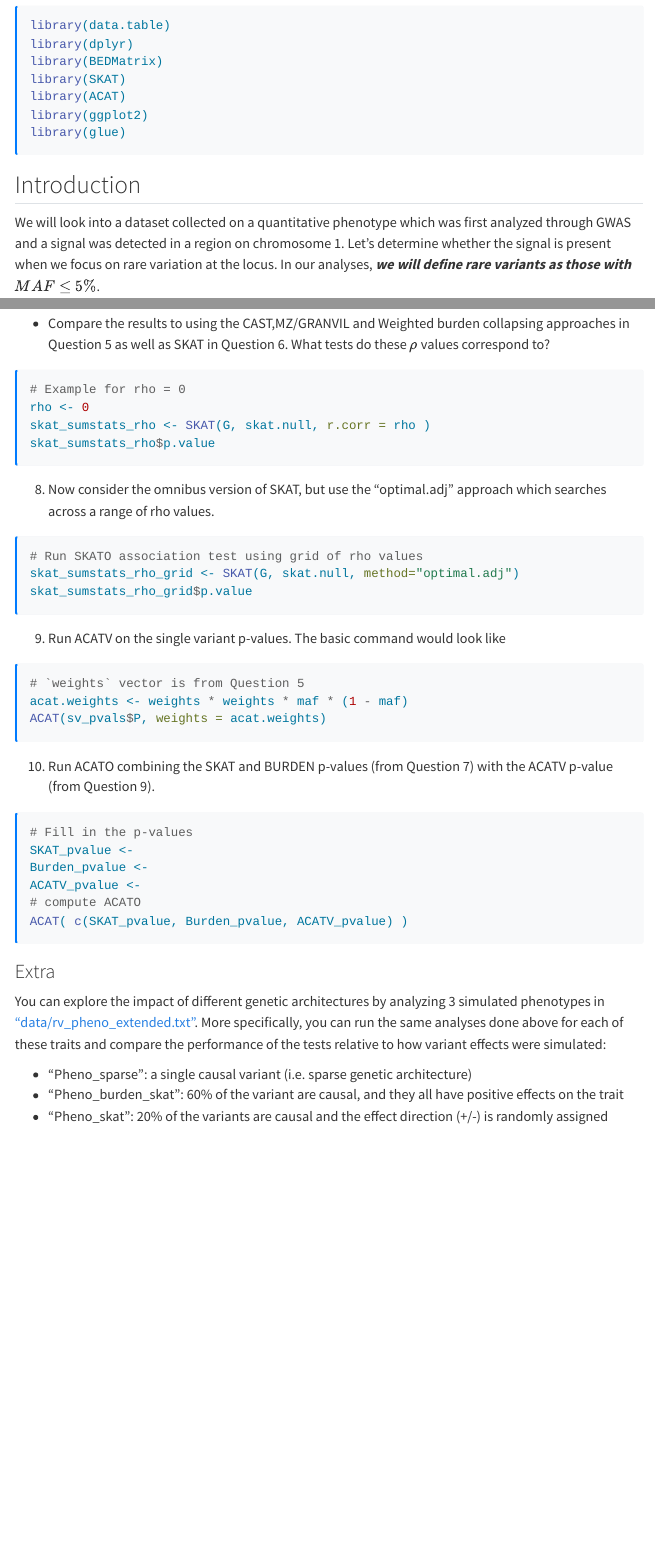
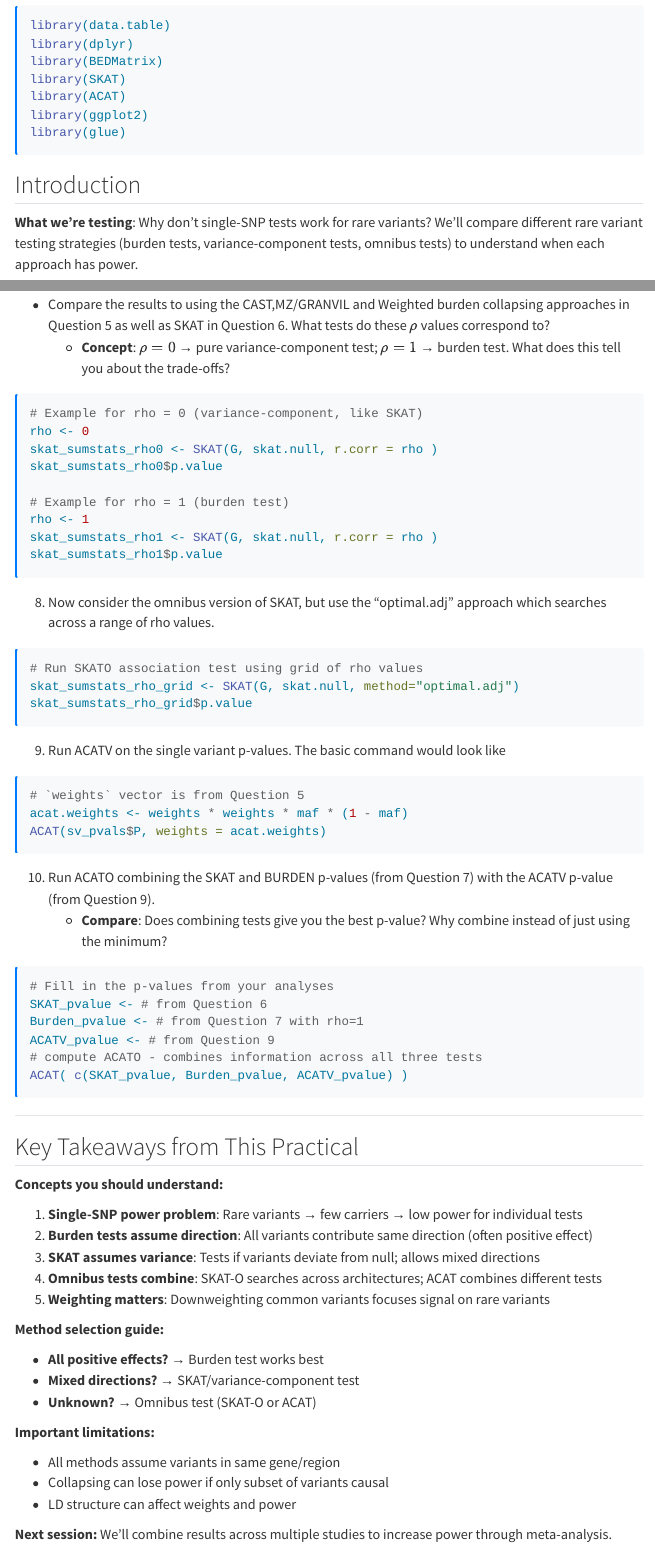
Before and after one commit to joellembatchou/SISG2026_Association_Mapping, a Quarto document (analysis/QG3_RV_tests_practical.qmd): the page in a window 1100 px wide, from 170 px down, and a second part further down, joined at a grey line. Rendered offline with R 4.5, knitr and Pandoc in place of Quarto, with nearby package versions; menus at the side of the page are left out; long lines of code are wrapped.

Commit message:
Improve Session 4 practical: Rare Variant Analysis
Critical fixes:
- Fix URLs from 2025 to 2026
- Fix directory paths from SISG/2025 to SISG/2026
- Remove duplicate '### Exercises' header in Key file

Pedagogical enhancements:
- Add 'What we're testing' context explaining power problem
- Add interpretation prompts for Q4, Q5, Q7, Q10
- Add conceptual guidance on rho values in SKAT
- Add method selection guide comparing burden vs SKAT vs ACAT
- Add 'Key Takeaways' section with core concepts
- Add caveats about assumptions and limitations
- Add bridge to Session 5 on meta-analysis

Improves alignment with Session 4 learning objectives on rare variant
testing strategies and when to use each method.

Co-Authored-By: Claude Sonnet 4 <noreply@anthropic.com>

````diff
--- a/analysis/QG3_RV_tests_practical.qmd
+++ b/analysis/QG3_RV_tests_practical.qmd
@@ -19,3 +19,5 @@
 ```
 
 ## Introduction
+
+**What we're testing**: Why don't single-SNP tests work for rare variants? We'll compare different rare variant testing strategies (burden tests, variance-component tests, omnibus tests) to understand when each approach has power.
@@ -145,11 +153,17 @@
 
 7. Run the omnibus SKAT, but consider setting $\rho$ (i.e.`r.corr`) to 0 and then 1.
   * Compare the results to using the CAST,MZ/GRANVIL and Weighted burden collapsing approaches in Question 5 as well as SKAT in Question 6. What tests do these $\rho$ values correspond to?
+    * **Concept**: $\rho=0$ → pure variance-component test; $\rho=1$ → burden test. What does this tell you about the trade-offs?
 ```{r, eval = FALSE}
-# Example for rho = 0
+# Example for rho = 0 (variance-component, like SKAT)
 rho <- 0
-skat_sumstats_rho <- SKAT(G, skat.null, r.corr = rho )
-skat_sumstats_rho$p.value
+skat_sumstats_rho0 <- SKAT(G, skat.null, r.corr = rho )
+skat_sumstats_rho0$p.value
+
+# Example for rho = 1 (burden test)
+rho <- 1
+skat_sumstats_rho1 <- SKAT(G, skat.null, r.corr = rho )
+skat_sumstats_rho1$p.value
 ```
 
 8. Now consider the omnibus version of SKAT, but use the “optimal.adj” approach which searches across a range of rho values.
@@ -168,14 +182,41 @@
 ```
 
 10. Run ACATO combining the SKAT and BURDEN p-values (from Question 7) with the ACATV p-value (from Question 9).
+    * **Compare**: Does combining tests give you the best p-value? Why combine instead of just using the minimum?
 ```{r, eval = FALSE}
-# Fill in the p-values
-SKAT_pvalue <-
-Burden_pvalue <-
-ACATV_pvalue <-
-# compute ACATO
+# Fill in the p-values from your analyses
+SKAT_pvalue <- # from Question 6
+Burden_pvalue <- # from Question 7 with rho=1
+ACATV_pvalue <- # from Question 9
+# compute ACATO - combines information across all three tests
 ACAT( c(SKAT_pvalue, Burden_pvalue, ACATV_pvalue) )
 ```
+
+---
+
+## Key Takeaways from This Practical
+
+**Concepts you should understand:**
+
+1. **Single-SNP power problem**: Rare variants → few carriers → low power for individual tests
+2. **Burden tests assume direction**: All variants contribute same direction (often positive effect)
+3. **SKAT assumes variance**: Tests if variants deviate from null; allows mixed directions
+4. **Omnibus tests combine**: SKAT-O searches across architectures; ACAT combines different tests
+5. **Weighting matters**: Downweighting common variants focuses signal on rare variants
+
+**Method selection guide:**
+
+- **All positive effects?** → Burden test works best
+- **Mixed directions?** → SKAT/variance-component test
+- **Unknown?** → Omnibus test (SKAT-O or ACAT)
+
+**Important limitations:**
+
+- All methods assume variants in same gene/region
+- Collapsing can lose power if only subset of variants causal
+- LD structure can affect weights and power
+
+**Next session:** We'll combine results across multiple studies to increase power through meta-analysis.
 
 ### Extra
 
````
Also changed, not shown: analysis/QG3_RV_tests_practical.qmd (20 more changed lines).
